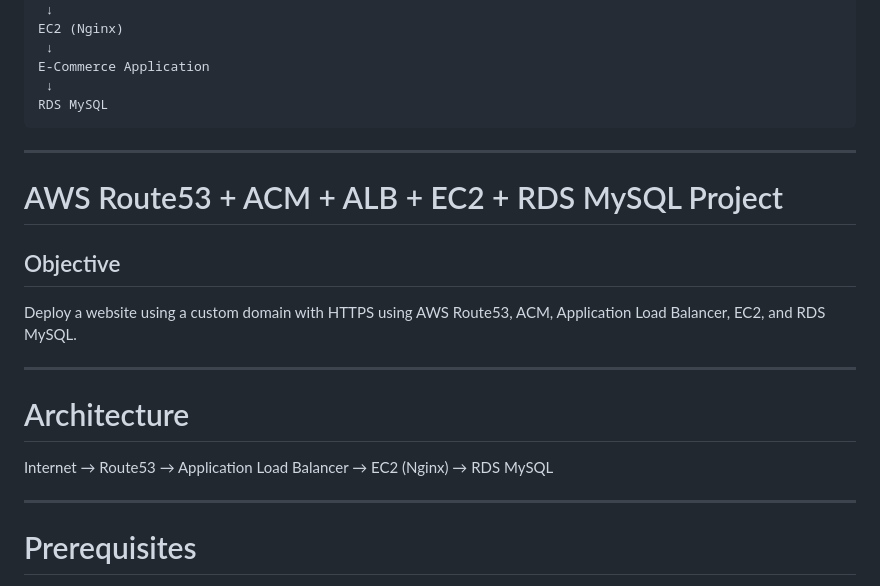
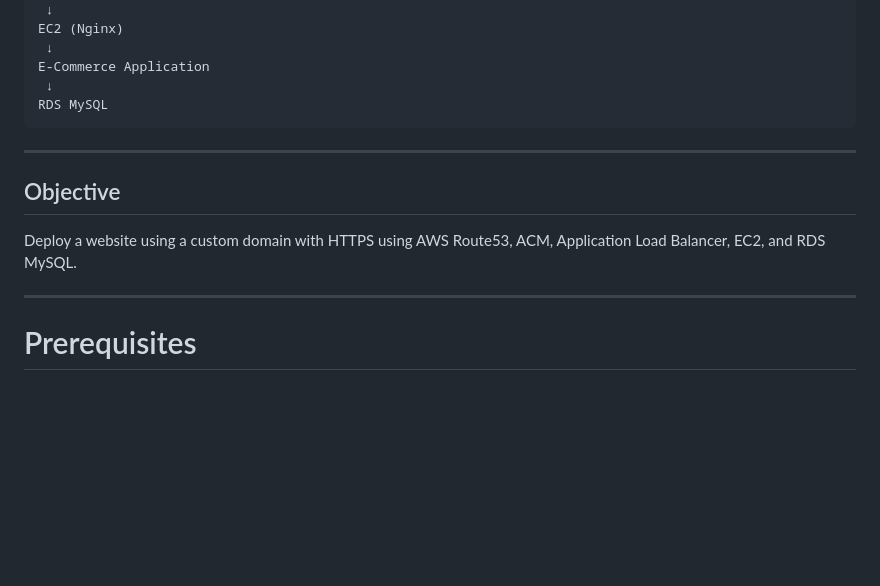
Before and after one commit to Siddu-009/aws-route53-acm-rds-project, a Markdown page: README.md, the part around the change. Drawn GitHub-style; blank space fills up the shorter version.

````diff
--- a/README.md
+++ b/README.md
@@ -31,21 +31,9 @@ RDS MySQL
 ```
 
 ---
-# AWS Route53 + ACM + ALB + EC2 + RDS MySQL Project
-
 ## Objective
 
 Deploy a website using a custom domain with HTTPS using AWS Route53, ACM, Application Load Balancer, EC2, and RDS MySQL.
-
----
-
-# Architecture
-
-Internet
-→ Route53
-→ Application Load Balancer
-→ EC2 (Nginx)
-→ RDS MySQL
 
 ---
 
````
